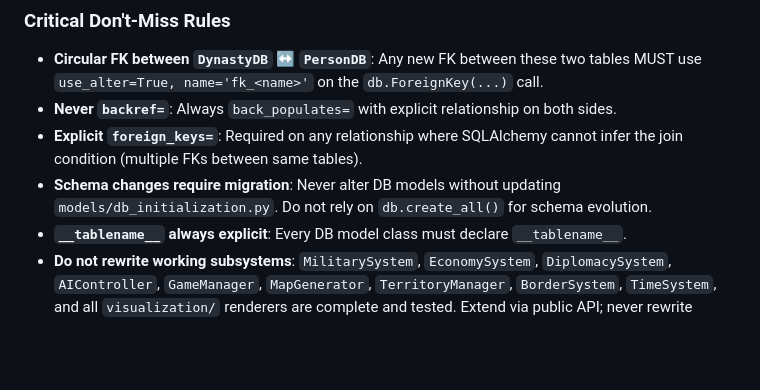
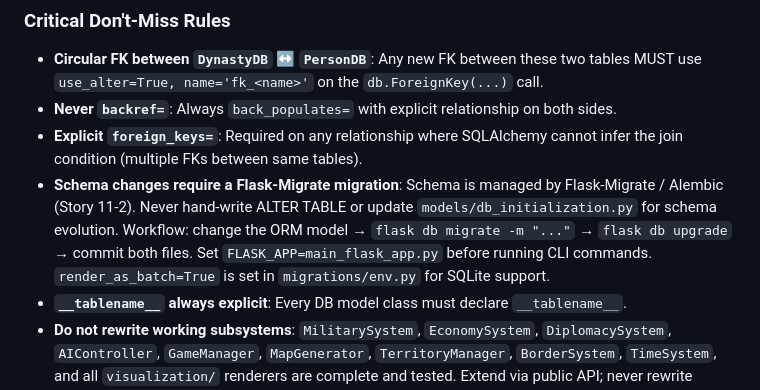
Before and after one commit to barakganon/Royal-Succession-Simulation, a Markdown page: _bmad-output/project-context.md, the part around the change. GitHub-like rendering; blank space fills up the shorter version.

```diff
--- a/_bmad-output/project-context.md
+++ b/_bmad-output/project-context.md
@@ -127,7 +127,7 @@ _Critical rules and patterns for implementing code in this project. Focuses on u
 - **Circular FK between `DynastyDB` ↔ `PersonDB`**: Any new FK between these two tables MUST use `use_alter=True, name='fk_<name>'` on the `db.ForeignKey(...)` call.
 - **Never `backref=`**: Always `back_populates=` with explicit relationship on both sides.
 - **Explicit `foreign_keys=`**: Required on any relationship where SQLAlchemy cannot infer the join condition (multiple FKs between same tables).
-- **Schema changes require migration**: Never alter DB models without updating `models/db_initialization.py`. Do not rely on `db.create_all()` for schema evolution.
+- **Schema changes require a Flask-Migrate migration**: Schema is managed by Flask-Migrate / Alembic (Story 11-2). Never hand-write ALTER TABLE or update `models/db_initialization.py` for schema evolution. Workflow: change the ORM model → `flask db migrate -m "..."` → `flask db upgrade` → commit both files. Set `FLASK_APP=main_flask_app.py` before running CLI commands. `render_as_batch=True` is set in `migrations/env.py` for SQLite support.
 - **`__tablename__` always explicit**: Every DB model class must declare `__tablename__`.
 - **Do not rewrite working subsystems**: `MilitarySystem`, `EconomySystem`, `DiplomacySystem`, `AIController`, `GameManager`, `MapGenerator`, `TerritoryManager`, `BorderSystem`, `TimeSystem`, and all `visualization/` renderers are complete and tested. Extend via public API; never rewrite internals.
 - **LLM must always have a fallback**: The app must be fully functional when `GOOGLE_API_KEY` is absent. Every LLM code path needs a working non-LLM fallback.
```
Also changed, not shown: CLAUDE.md (+29 -1 lines).
